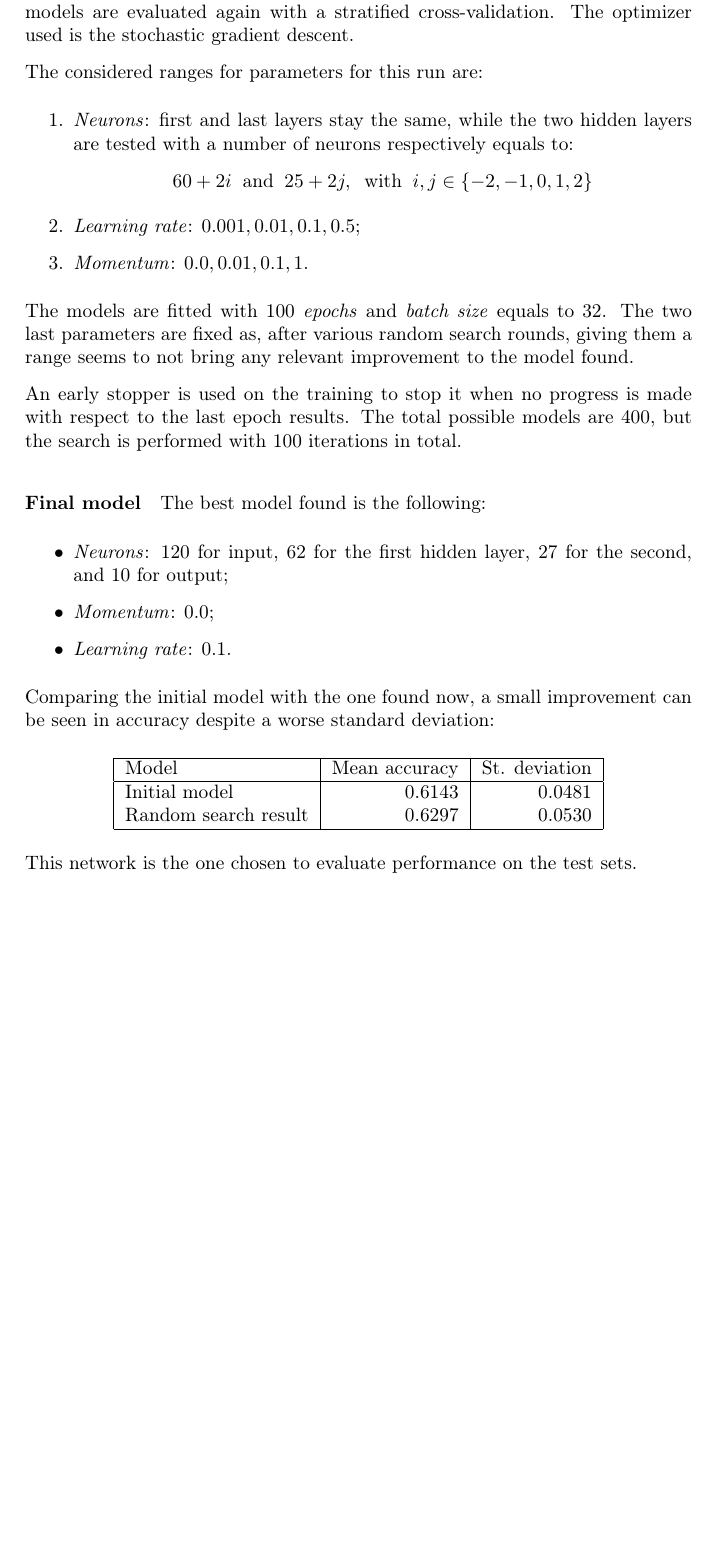
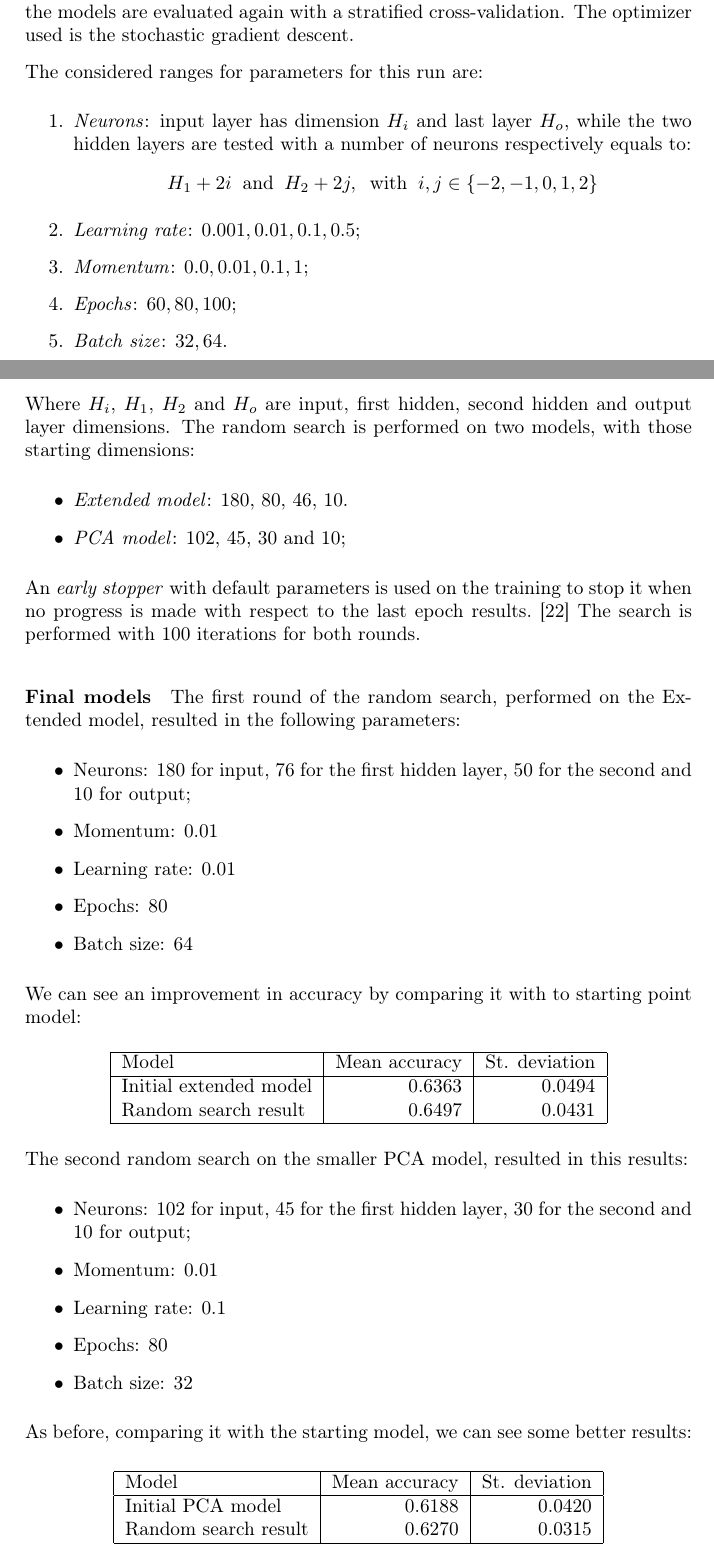
Before and after one commit to tomfran/urban-sound-classification, a LaTeX document (report/report.tex, which reads report/chapters/model.tex): part of page 10 of 13 before the commit and two parts of pages 10 and 11 of 14 after it, the two joined at a grey line, cut so that both start at the same text, the shorter picture padded with empty space. Compiled offline with pdfLaTeX.

Commit message:
Added features, improved pca and random search

```diff
--- a/report/chapters/model.tex
+++ b/report/chapters/model.tex
@@ -212,49 +227,75 @@ search in preferred.
 
 \paragraph{Random search}
 We now run a random search with various parameters
-to optimize the initial model.
+to optimize the initial models.
 Note that class weights are still considered and the models are evaluated
 again with a stratified cross-validation.
 The optimizer used is the stochastic gradient descent.
 
 The considered ranges for parameters for this run are:
 \begin{enumerate}
-    \item \emph{Neurons}: first and last layers stay the same, while
+    \item \emph{Neurons}: input layer has dimension $H_i$ and last layer $H_o$, while
     the two hidden layers are tested with a number of neurons respectively
     equals to:
-    $$60 + 2i\;\;\text{and}\;\;25 + 2j,\;\;\text{with}\;\; i, j \in \{-2,-1,0,1,2\}$$
+    $$H_1 + 2i\;\;\text{and}\;\;H_2 + 2j,\;\;\text{with}\;\; i, j \in \{-2,-1,0,1,2\}$$
     \item \emph{Learning rate}: $0.001, 0.01, 0.1, 0.5$;
-    \item \emph{Momentum}: $0.0, 0.01, 0.1, 1$.
+    \item \emph{Momentum}: $0.0, 0.01, 0.1, 1$;
+    \item \emph{Epochs}: $60, 80, 100$;
+    \item \emph{Batch size}: $32, 64$.
 \end{enumerate}
 
-The models are fitted with 100 \emph{epochs} and \emph{batch size} equals to 32.
-The two last parameters are fixed as, after various random search rounds,
-giving them a range seems to not bring any relevant
-improvement to the model found.
+Where $H_i$, $H_1$, $H_2$ and $H_o$ are input, first hidden, second hidden
+and output layer dimensions.
+The random search is performed on two models, with those starting dimensions:
+\begin{itemize}
+    \item \emph{Extended model}: 180, 80, 46, 10.
+    \item \emph{PCA model}: 102, 45, 30 and 10;
+\end{itemize}
 
-An early stopper is used on the training to stop it when no progress is made with
-respect to the last epoch results.
-The total possible models are 400, but the search is performed with 100 iterations
-in total.
+An \emph{early stopper} with default parameters is used on the training to stop it when no progress is made with
+respect to the last epoch results.~\cite{early}
+The search is performed with 100 iterations for both rounds.
 
-\paragraph{Final model}
-The best model found is the following:
+\paragraph{Final models}
+The first round of the random search, performed on the Extended model, resulted
+in the following parameters:
 \begin{itemize}
-    \item \emph{Neurons}: 120 for input, 62 for the first hidden layer, 27 for the second, and 10 for output;
-    \item \emph{Momentum}: 0.0;
-    \item \emph{Learning rate}: 0.1.
+    \item Neurons: 180 for input, 76 for the first hidden layer, 50 for the second and 10 for output;
+    \item Momentum: 0.01
+    \item Learning rate: 0.01
+    \item Epochs: 80
+    \item Batch size: 64
 \end{itemize}
-Comparing the initial model with the one found now, a small improvement
-can be seen in accuracy despite a worse standard deviation:
+We can see an improvement in accuracy by comparing it with to starting point model:
 \begin{center}
     \begin{tabular}{ |l|r|r| }
         \hline
         Model & Mean accuracy & St. deviation \\
         \hline
-        Initial model & 0.6143 & 0.0481\\
-        Random search result & 0.6297 & 0.0530 \\
+        Initial extended model & 0.6363 & 0.0494\\
+        Random search result & 0.6497 & 0.0431\\
         \hline
     \end{tabular}
 \end{center}
-This network is the one chosen to evaluate performance on the test sets.
+
+The second random search on the smaller PCA model, resulted in this results:
+\begin{itemize}
+    \item Neurons: 102 for input, 45 for the first hidden layer, 30 for the second and 10 for output;
+    \item Momentum: 0.01
+    \item Learning rate: 0.1
+    \item Epochs: 80
+    \item Batch size: 32
+\end{itemize}
+As before, comparing it with the starting model, we can see some better results:
+\begin{center}
+    \begin{tabular}{ |l|r|r| }
+        \hline
+        Model & Mean accuracy & St. deviation \\
+        \hline
+        Initial PCA model & 0.6188 & 0.0420\\
+        Random search result & 0.6270 & 0.0315\\
+        \hline
+    \end{tabular}
+\end{center}
+
 \newpage
--- a/report/report.tex
+++ b/report/report.tex
@@ -17,11 +17,11 @@
   every neuron/.style={
     circle,
     draw,
-    minimum size=0.6cm
+    minimum size=0.5cm
   },
   neuron missing/.style={
     draw=none,
-    scale=3,
+    scale=2,
     text height=0.2cm,
     execute at begin node=\color{black}$\vdots$
   },
```
Also changed, not shown: report/chapters/bibliography.bib (+6 -0 lines), report/chapters/feature_extraction.tex (+10 -7 lines), report/chapters/results.tex (+9 -9 lines), README.md, report/report.pdf, report/chapters/model.tex (57 more changed lines), 4 other files.
